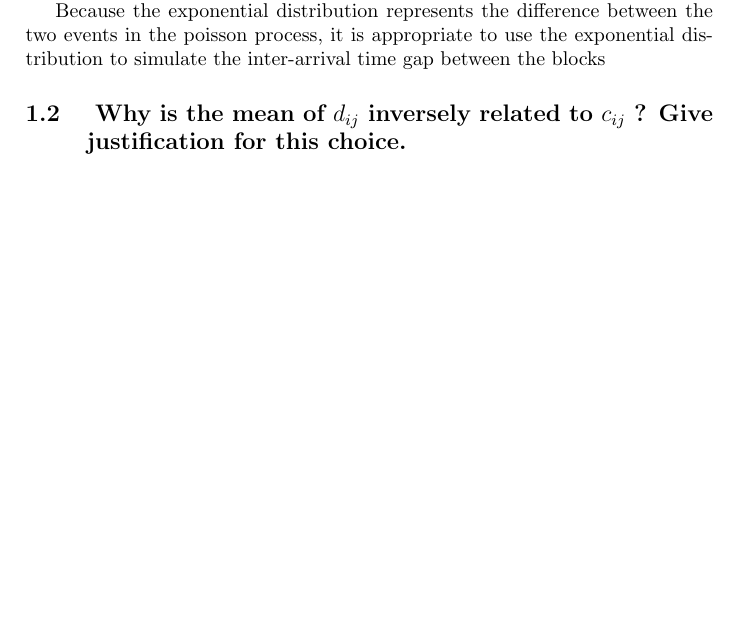
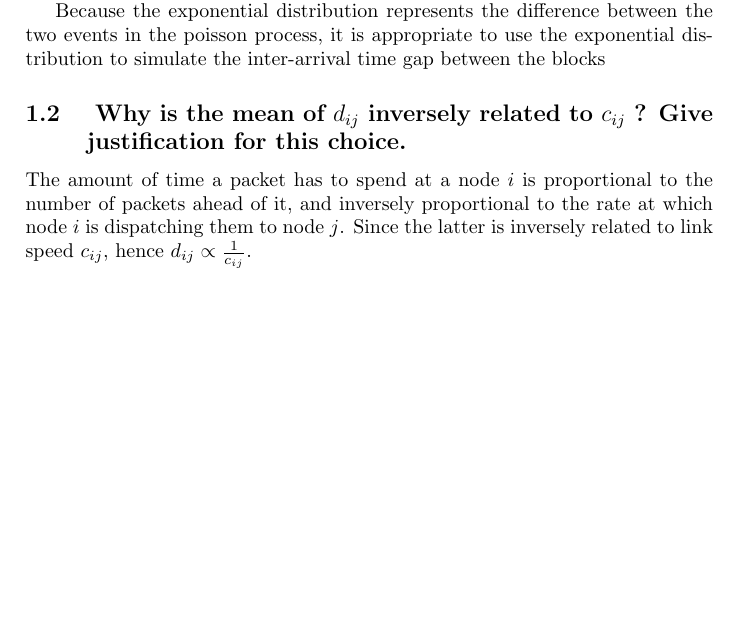
Before and after one commit to Prathamesh2708/CS765-Project, a LaTeX document (report.tex): part of the page, cut so that both start at the same text, the shorter picture padded with empty space. Compiled offline with pdfLaTeX.

Commit message:
Report update

```diff
--- a/report.tex
+++ b/report.tex
@@ -61,5 +61,9 @@ Because the exponential distribution represents the difference between the two e
 
 \subsection{ Why is the mean of $d_{ij}$ inversely related to $c_{ij}$ ? Give justification for this choice.}
 
+The amount of time a packet has to spend at a node $i$ is proportional to the number of packets ahead of it, and inversely proportional to the rate at which node $i$ is dispatching them to node $j$.
+Since the latter is inversely related to link speed $c_{ij}$, hence $d_{ij} \propto \frac{1}{c_{ij}}$.
+
+
 
 \end{document}
```
